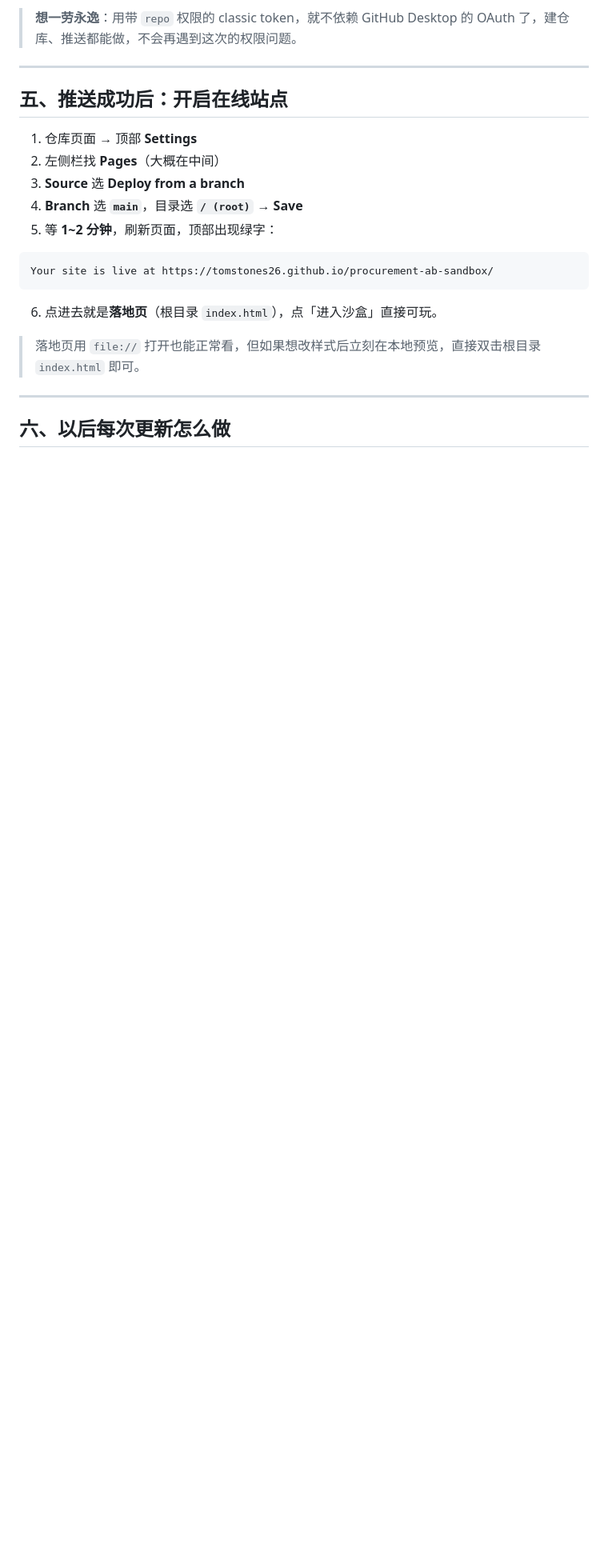
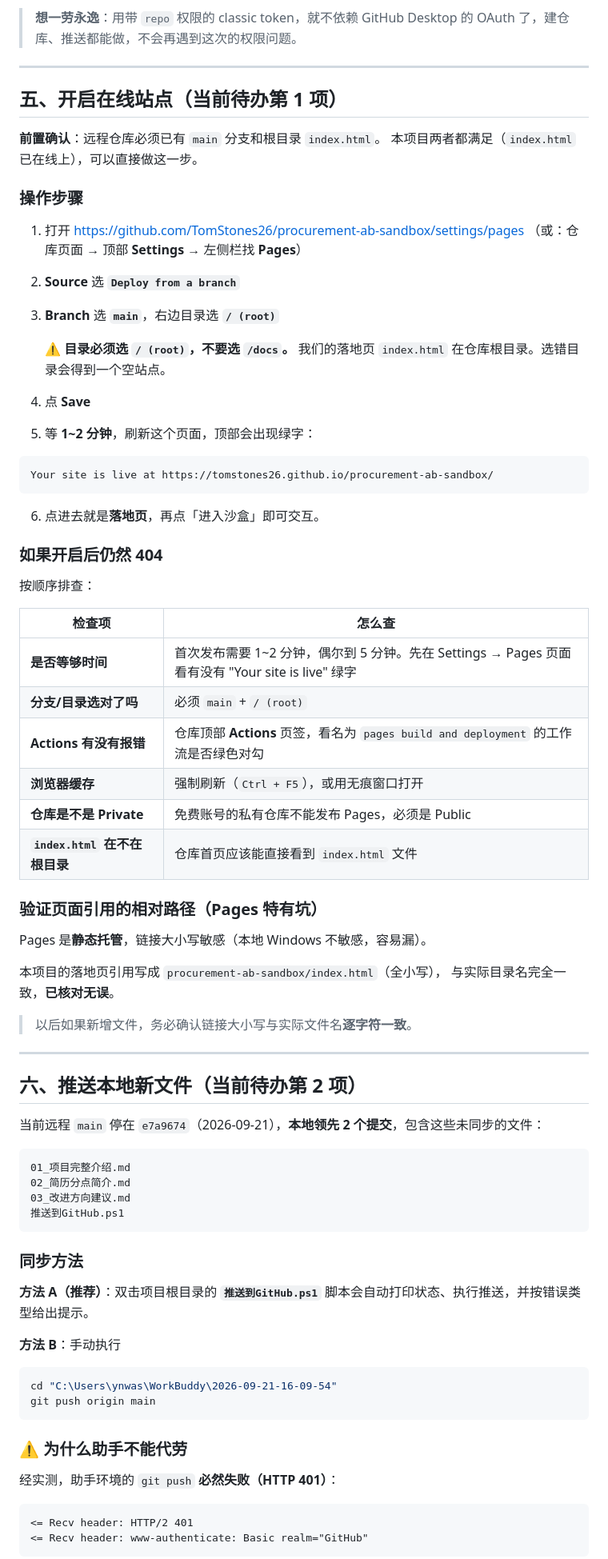
Before and after one commit to TomStones26/procurement-ab-sandbox, a Markdown page: DEPLOY_GUIDE.md, the part around one of its changes. Shown at 80% size. GitHub-like rendering; blank space fills up the shorter version.

````diff
--- a/DEPLOY_GUIDE.md
+++ b/DEPLOY_GUIDE.md
@@ -194,22 +221,83 @@ git push -u origin main
 
 ---
 
-## 五、推送成功后：开启在线站点
+## 五、开启在线站点（当前待办第 1 项）
 
-1. 仓库页面 → 顶部 **Settings**
-2. 左侧栏找 **Pages**（大概在中间）
-3. **Source** 选 **Deploy from a branch**
-4. **Branch** 选 **`main`**，目录选 **`/ (root)`** → **Save**
-5. 等 **1~2 分钟**，刷新页面，顶部出现绿字：
+**前置确认**：远程仓库必须已有 `main` 分支和根目录 `index.html`。
+本项目两者都满足（`index.html` 已在线上），可以直接做这一步。
+
+### 操作步骤
+
+1. 打开 <https://github.com/TomStones26/procurement-ab-sandbox/settings/pages>
+   （或：仓库页面 → 顶部 **Settings** → 左侧栏找 **Pages**）
+2. **Source** 选 **`Deploy from a branch`**
+3. **Branch** 选 **`main`**，右边目录选 **`/ (root)`**
+
+   ⚠️ **目录必须选 `/ (root)`，不要选 `/docs`。**
+   我们的落地页 `index.html` 在仓库根目录。选错目录会得到一个空站点。
+
+4. 点 **Save**
+5. 等 **1~2 分钟**，刷新这个页面，顶部会出现绿字：
 
 ```
 Your site is live at https://tomstones26.github.io/procurement-ab-sandbox/
 ```
 
-6. 点进去就是**落地页**（根目录 `index.html`），点「进入沙盒」直接可玩。
+6. 点进去就是**落地页**，再点「进入沙盒」即可交互。
 
-> 落地页用 `file://` 打开也能正常看，但如果想改样式后立刻在本地预览，直接双击根目录 `index.html` 即可。
+### 如果开启后仍然 404
+
+按顺序排查：
+
+| 检查项 | 怎么查 |
+|---|---|
+| **是否等够时间** | 首次发布需要 1~2 分钟，偶尔到 5 分钟。先在 Settings → Pages 页面看有没有 "Your site is live" 绿字 |
+| **分支/目录选对了吗** | 必须 `main` + `/ (root)` |
+| **Actions 有没有报错** | 仓库顶部 **Actions** 页签，看名为 `pages build and deployment` 的工作流是否绿色对勾 |
+| **浏览器缓存** | 强制刷新（`Ctrl + F5`），或用无痕窗口打开 |
+| **仓库是不是 Private** | 免费账号的私有仓库不能发布 Pages，必须是 Public |
+| **`index.html` 在不在根目录** | 仓库首页应该能直接看到 `index.html` 文件 |
+
+### 验证页面引用的相对路径（Pages 特有坑）
+
+Pages 是**静态托管**，链接大小写敏感（本地 Windows 不敏感，容易漏）。
+
+本项目的落地页引用写成 `procurement-ab-sandbox/index.html`（全小写），
+与实际目录名完全一致，**已核对无误**。
+
+> 以后如果新增文件，务必确认链接大小写与实际文件名**逐字符一致**。
 
 ---
 
-## 六、以后每次更新怎么做
+## 六、推送本地新文件（当前待办第 2 项）
+
+当前远程 `main` 停在 `e7a9674`（2026-09-21），**本地领先 2 个提交**，包含这些未同步的文件：
+
+```
+01_项目完整介绍.md
+02_简历分点简介.md
+03_改进方向建议.md
+推送到GitHub.ps1
+```
+
+### 同步方法
+
+**方法 A（推荐）**：双击项目根目录的 **`推送到GitHub.ps1`**
+脚本会自动打印状态、执行推送，并按错误类型给出提示。
+
+**方法 B**：手动执行
+
+```powershell
+cd "C:\Users\ynwas\WorkBuddy\2026-09-21-16-09-54"
+git push origin main
+```
+
+### ⚠️ 为什么助手不能代劳
+
+经实测，助手环境的 `git push` **必然失败（HTTP 401）**：
+
+```
+<= Recv header: HTTP/2 401
+<= Recv header: www-authenticate: Basic realm="GitHub"
+```
+
````
Also changed, not shown: other parts of DEPLOY_GUIDE.md (+69 -22 lines).
